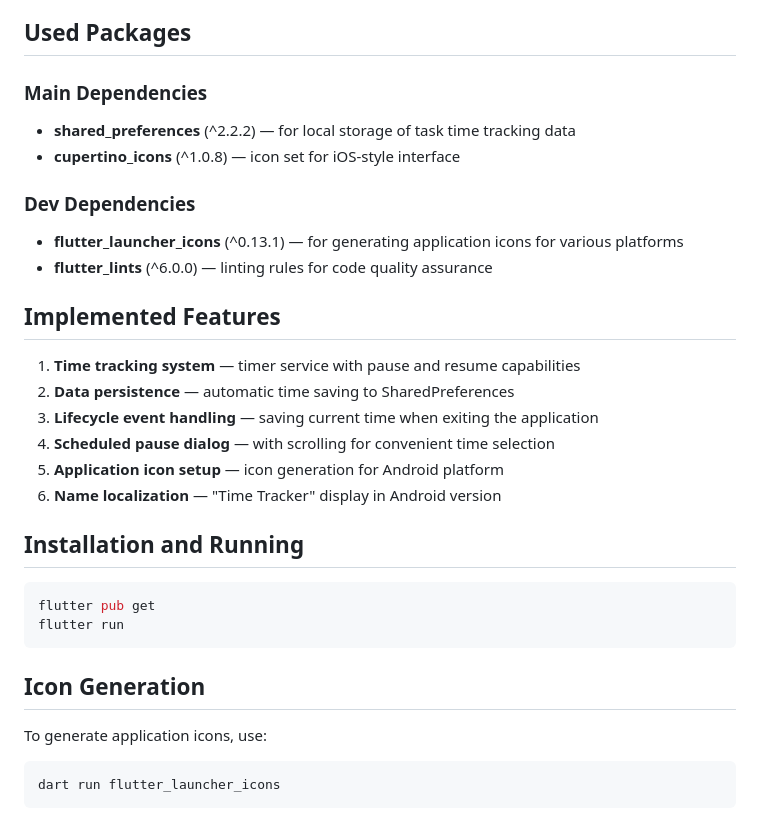
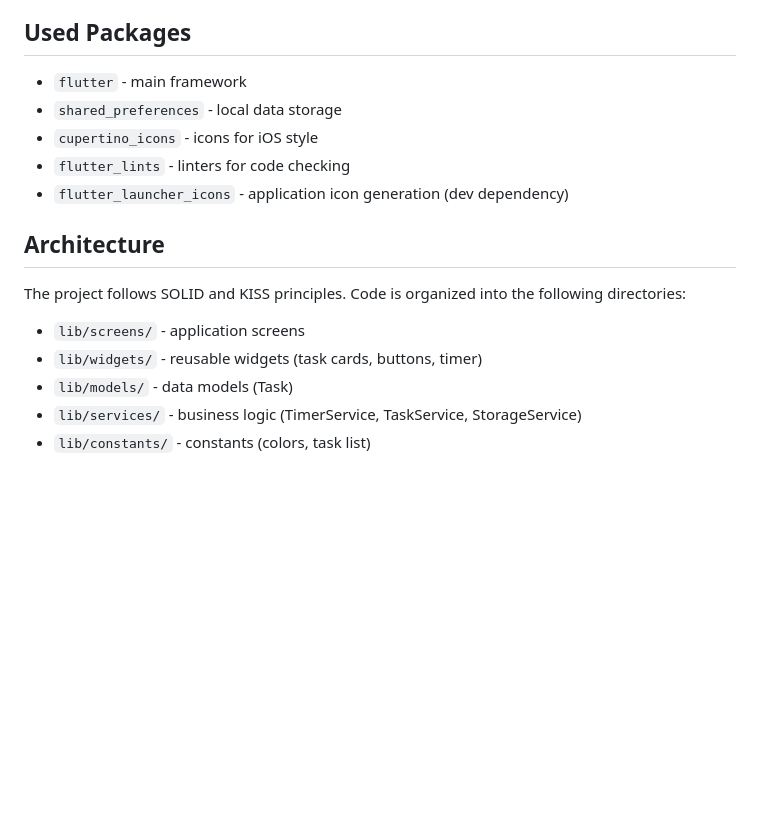
Before and after one commit to yaroslav20568/time_tracker, a Markdown page: README.md, the part around one of its changes. GitHub-like rendering; blank space fills up the shorter version.

````diff
--- a/README.md
+++ b/README.md
@@ -72,36 +64,18 @@ Time Tracker is a mobile application for managing time spent on various tasks. I
 
 ## Used Packages
 
-### Main Dependencies
+- `flutter` - main framework
+- `shared_preferences` - local data storage
+- `cupertino_icons` - icons for iOS style
+- `flutter_lints` - linters for code checking
+- `flutter_launcher_icons` - application icon generation (dev dependency)
 
-- **shared_preferences** (^2.2.2) — for local storage of task time tracking data
-- **cupertino_icons** (^1.0.8) — icon set for iOS-style interface
+## Architecture
 
-### Dev Dependencies
+The project follows SOLID and KISS principles. Code is organized into the following directories:
 
-- **flutter_launcher_icons** (^0.13.1) — for generating application icons for various platforms
-- **flutter_lints** (^6.0.0) — linting rules for code quality assurance
-
-## Implemented Features
-
-1. **Time tracking system** — timer service with pause and resume capabilities
-2. **Data persistence** — automatic time saving to SharedPreferences
-3. **Lifecycle event handling** — saving current time when exiting the application
-4. **Scheduled pause dialog** — with scrolling for convenient time selection
-5. **Application icon setup** — icon generation for Android platform
-6. **Name localization** — "Time Tracker" display in Android version
-
-## Installation and Running
-
-```bash
-flutter pub get
-flutter run
-```
-
-## Icon Generation
-
-To generate application icons, use:
-
-```bash
-dart run flutter_launcher_icons
-```
+- `lib/screens/` - application screens
+- `lib/widgets/` - reusable widgets (task cards, buttons, timer)
+- `lib/models/` - data models (Task)
+- `lib/services/` - business logic (TimerService, TaskService, StorageService)
+- `lib/constants/` - constants (colors, task list)
````
Also changed, not shown: other parts of README.md (+40 -48 lines).
